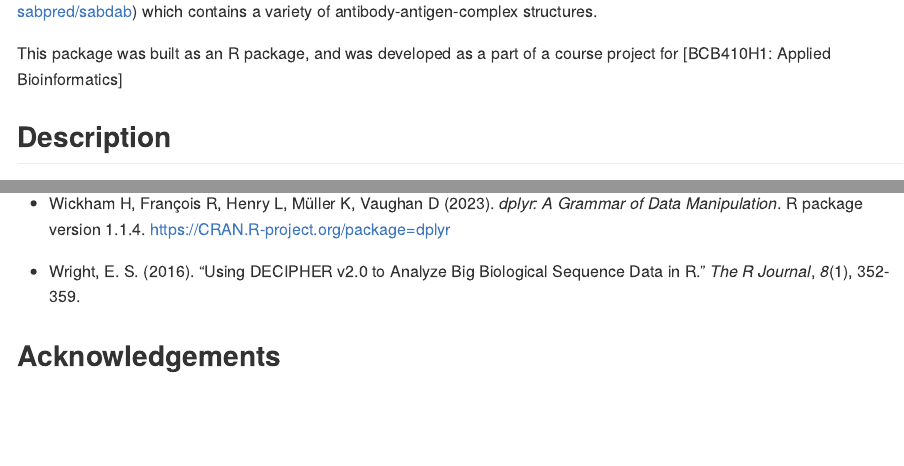
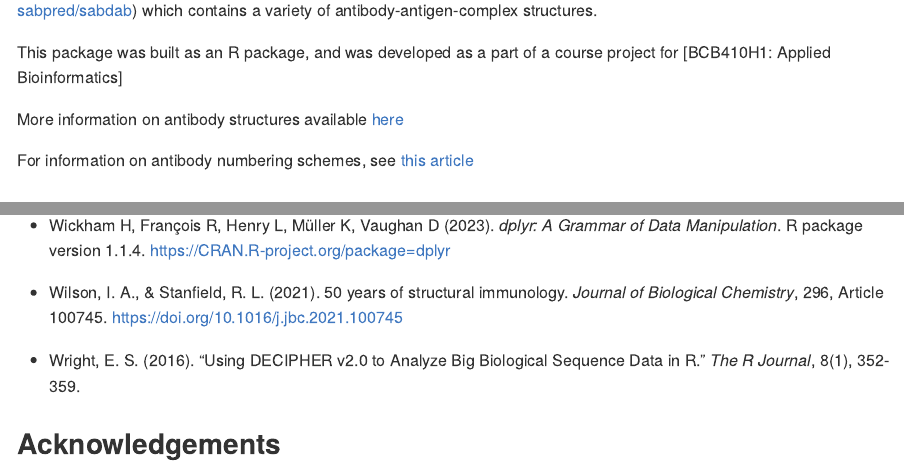
Before and after one commit to claregillis/ReadAb, an R Markdown document (README.Rmd): the page in a window 1100 px wide, from 230 px down before the commit and from 420 px down after it, so that both start at the same text, and a second part further down, joined at a grey line. The pictures show the output file README.md that the author committed with the source, drawn offline in the style of GitHub.

Commit message:
add links to resources on antibodies and antibody numbering

```diff
--- a/README.Rmd
+++ b/README.Rmd
@@ -34,6 +34,10 @@ variety of antibody-antigen-complex structures.
 
 This package was built as an R package, and was developed as a part of a course
 project for [BCB410H1: Applied Bioinformatics]
+
+More information on antibody structures available [here](https://pmc.ncbi.nlm.nih.gov/articles/PMC8163984/#sec1)
+
+For information on antibody numbering schemes, see [this article](https://www.frontiersin.org/journals/immunology/articles/10.3389/fimmu.2018.02278/full)
 
 ## Installation
 
@@ -117,7 +121,9 @@ Generative AI was used to help with creating unit tests for each function. Speci
 
 - Wickham H, François R, Henry L, Müller K, Vaughan D (2023). *dplyr: A Grammar of Data Manipulation*. R package version 1.1.4. [https://CRAN.R-project.org/package=dplyr](https://CRAN.R-project.org/package=dplyr)
 
-- Wright, E. S. (2016). “Using DECIPHER v2.0 to Analyze Big Biological Sequence Data in R.” *The R Journal*, *8*(1), 352-359.
+- Wilson, I. A., & Stanfield, R. L. (2021). 50 years of structural immunology. *Journal of Biological Chemistry*, 296, Article 100745. https://doi.org/10.1016/j.jbc.2021.100745
+
+- Wright, E. S. (2016). “Using DECIPHER v2.0 to Analyze Big Biological Sequence Data in R.” *The R Journal*, 8(1), 352-359.
 
 
 ## Acknowledgements
```
Also changed, not shown: README.md.
